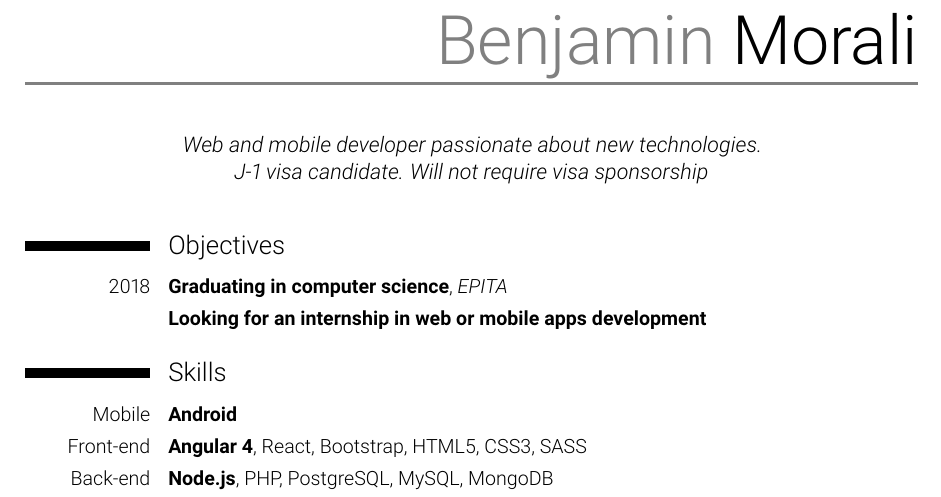
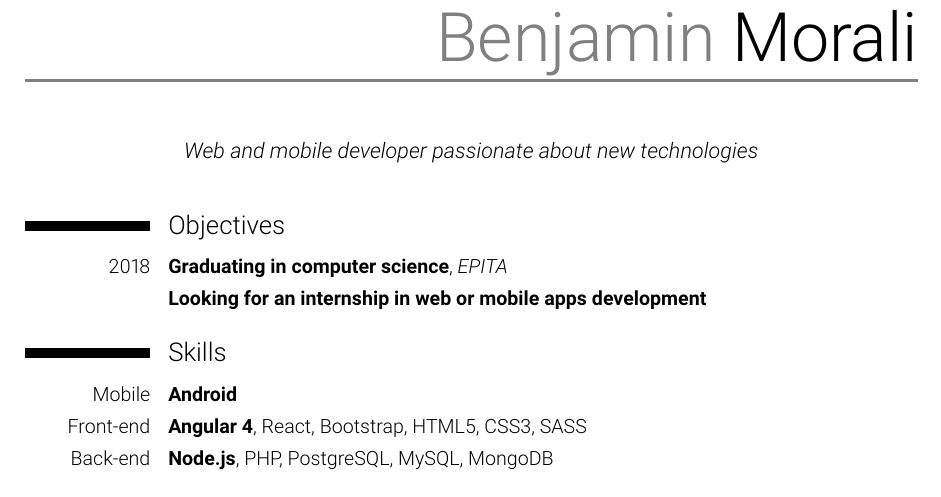
Before and after one commit to Alezco/Resume, a LaTeX CV (cv_en.tex): part of the page, cut so that both start at the same text. Compiled offline with pdfLaTeX.

Commit message:
Update english resume

```diff
--- a/cv_en.tex
+++ b/cv_en.tex
@@ -14,7 +14,7 @@
 \social[linkedin]{benjamin-morali}
 \social[github]{Alezco}
 \extrainfo{\href{epita.fr}{EPITA}}
-\quote{Web and mobile developer passionate about new technologies. J-1 visa candidate. Will not require visa sponsorship}
+\quote{Web and mobile developer passionate about new technologies}
 
 \begin{document}
 
```
